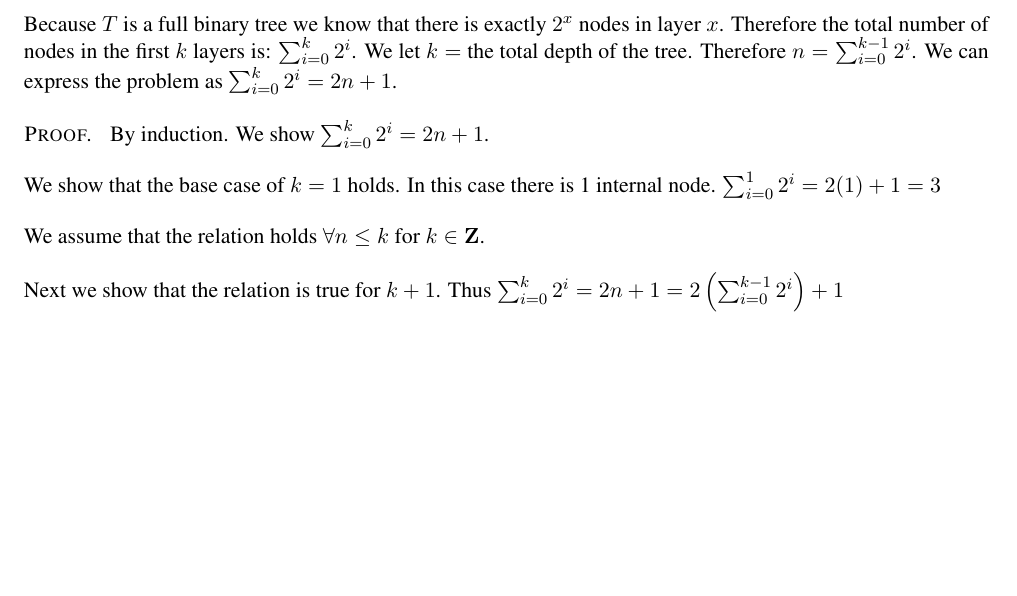
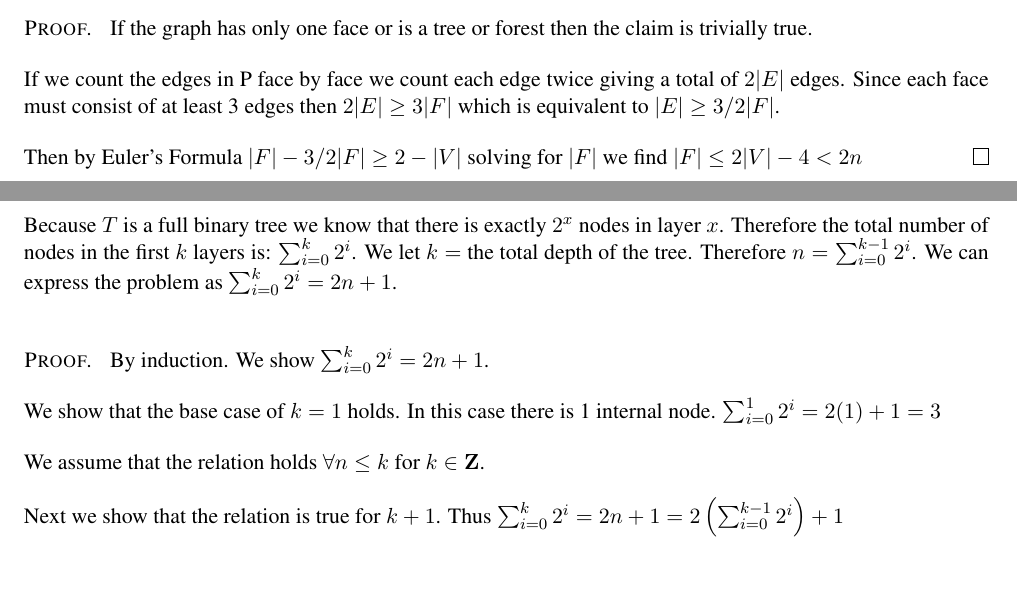
Before and after one commit to ElliottP-13/338-CS-Theory, a LaTeX problem sheet (HW1/HW-1.tex): part of page 5 of 6 before the commit and two parts of pages 3 and 5 of 6 after it, the two joined at a grey line, cut at the place of the change, the shorter picture padded with empty space. Compiled offline with LaTeX, dvips and Ghostscript.

Commit message:
Problem 2

```diff
--- a/HW1/HW-1.tex
+++ b/HW1/HW-1.tex
@@ -68,11 +68,13 @@ Let $|V|=n$, where $V$ is the set of vertices of $P$.
 Prove that $|F|$ is at most $2n$.
 \newline
 
-%\noindent
-%{\bf Proof:} ....
-%....
-%$\hfill \Box$
-%\newline
+\begin{proof}
+If the graph has only one face or is a tree or forest then the claim is trivially true.
+
+If we count the edges in P face by face we count each edge twice giving a total of $2 |E|$ edges. Since each face must consist of at least 3 edges then $2|E| \geq 3 |F|$ which is equivalent to $|E| \geq 3/2 |F|$.
+
+Then by Euler's Formula $|F| - 3/2 |F| \geq 2 - |V|$ solving for $|F|$ we find $|F| \leq 2 |V| - 4 < 2n$
+\end{proof}
 
 \newpage
 \section*{Problem 3}
@@ -96,6 +98,7 @@ in total has $2n+1$ nodes.
 \newline
 
 Because $T$ is a full binary tree we know that there is exactly $2^x$ nodes in layer $x$. Therefore the total number of nodes in the first $k$ layers is: $\sum _{i = 0}^{k} 2^i$. We let $k = $ the total depth of the tree. Therefore $n = \sum _{i = 0}^{k-1} 2^i$. We can express the problem as $\sum _{i = 0}^{k} 2^i = 2n + 1$.
+\newline
 
 
 \begin{proof}
```
Also changed, not shown: HW1/HW-1.pdf.
